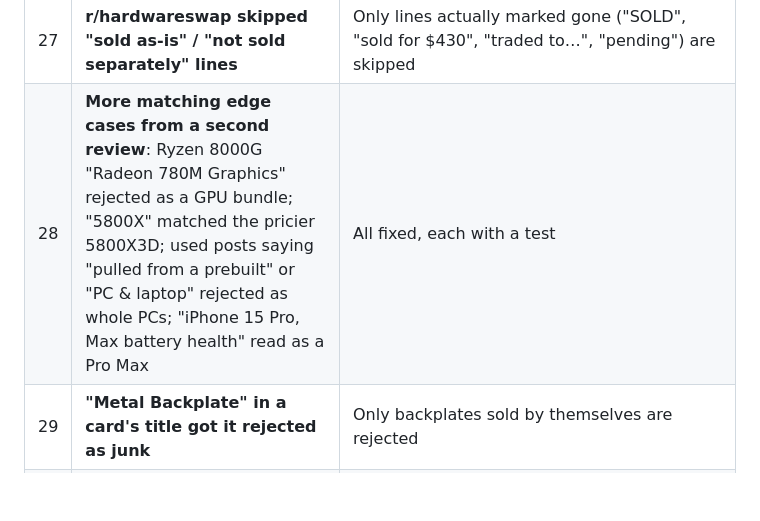
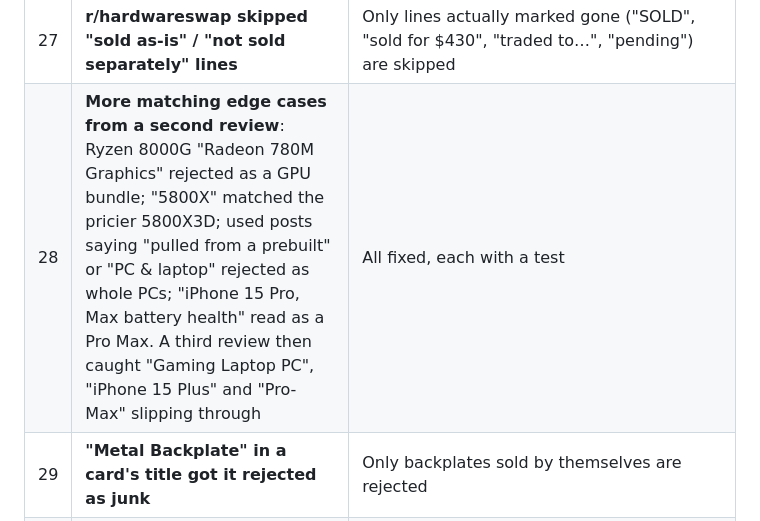
Before and after one commit to travisbarrjr16-creator/Price-Sniper, a Markdown page: OVERNIGHT_REPORT.md, the part around the change. Rendered like a GitHub page; blank space fills up the shorter version.

Commit message:
Morning report: third review fixes

```diff
--- a/OVERNIGHT_REPORT.md
+++ b/OVERNIGHT_REPORT.md
@@ -38,7 +38,7 @@ If you like it, tell Claude "merge the overnight branch" (or merge it on GitHub)
 | 25 | **"Ryzen 5 7600X" couldn't find the 7600X** (read as a RAM kit "7600×6"); "Ryzen 5 7600" matched the 7600X; "iPhone 15 Pro" matched Pro Max | Fixed, with tests |
 | 26 | **Editing a watch while it was being checked could undo the edit** (and deleting one mid-check left junk behind) | The check picks up your latest settings and saves only its own results |
 | 27 | **r/hardwareswap skipped "sold as-is" / "not sold separately" lines** | Only lines actually marked gone ("SOLD", "sold for $430", "traded to…", "pending") are skipped |
-| 28 | **More matching edge cases from a second review**: Ryzen 8000G "Radeon 780M Graphics" rejected as a GPU bundle; "5800X" matched the pricier 5800X3D; used posts saying "pulled from a prebuilt" or "PC & laptop" rejected as whole PCs; "iPhone 15 Pro, Max battery health" read as a Pro Max | All fixed, each with a test |
+| 28 | **More matching edge cases from a second review**: Ryzen 8000G "Radeon 780M Graphics" rejected as a GPU bundle; "5800X" matched the pricier 5800X3D; used posts saying "pulled from a prebuilt" or "PC & laptop" rejected as whole PCs; "iPhone 15 Pro, Max battery health" read as a Pro Max. A third review then caught "Gaming Laptop PC", "iPhone 15 Plus" and "Pro-Max" slipping through | All fixed, each with a test |
 | 29 | **"Metal Backplate" in a card's title got it rejected as junk** | Only backplates sold by themselves are rejected |
 | 30 | **"Database is locked"** possible when running an admin/update command while the app runs | Database switched to SQLite's WAL mode |
 | 31 | Walmart could alert on out-of-stock items; login tracker could grow without limit; muted/hidden listings still counted in the watch list; a few others | Fixed |
```
